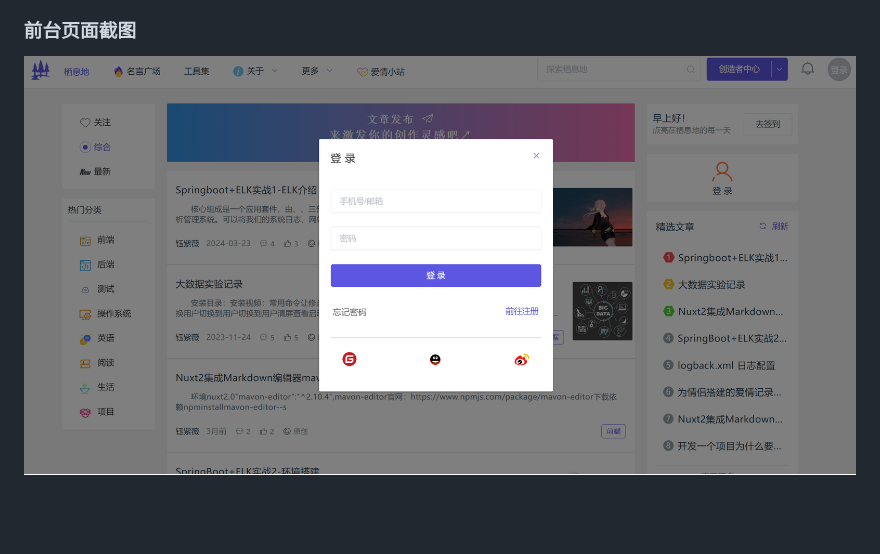
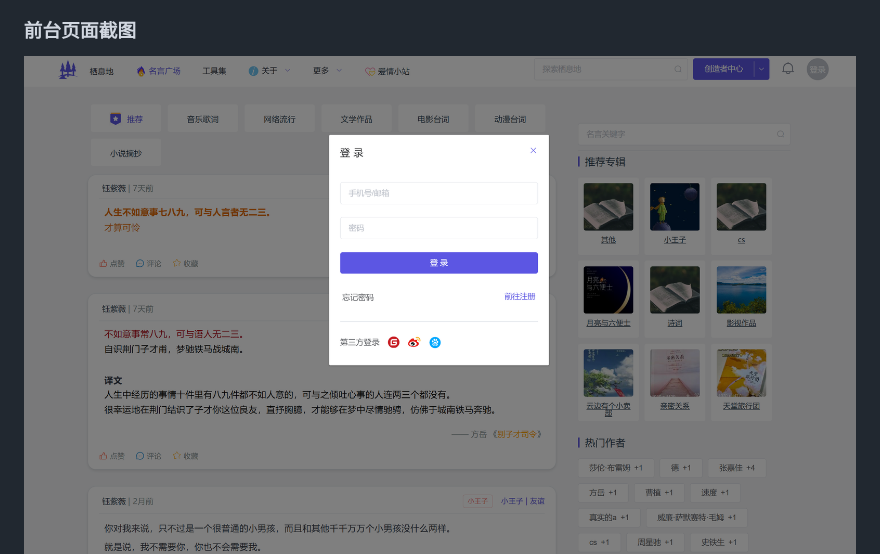
Before and after one commit to yu-zi-wei/Qixidi-KnowledgeCommunity, a Markdown page: README.md, the part around the change. Drawn GitHub-style; pictures changed too: img/前台/登录.png (deleted), img/前台/登录页.png (added); blank space fills up the shorter version.

Commit message:
docs: 更新文档

```diff
--- a/README.md
+++ b/README.md
@@ -94,7 +94,7 @@ qixidi/
 ![前台功能.png](img%2F%E5%89%8D%E5%8F%B0%E5%8A%9F%E8%83%BD.png)
 
 ### 前台页面截图
-![登录.png](img%2F%E5%89%8D%E5%8F%B0%2F%E7%99%BB%E5%BD%95.png)
+![登录页.png](img%2F%E5%89%8D%E5%8F%B0%2F%E7%99%BB%E5%BD%95%E9%A1%B5.png)
 ![首页.png](img%2F%E5%89%8D%E5%8F%B0%2F%E9%A6%96%E9%A1%B5.png)
 ![名言广场.png](img%2F%E5%89%8D%E5%8F%B0%2F%E5%90%8D%E8%A8%80%E5%B9%BF%E5%9C%BA.png)
 ![工具.png](img%2F%E5%89%8D%E5%8F%B0%2F%E5%B7%A5%E5%85%B7.png)
```
